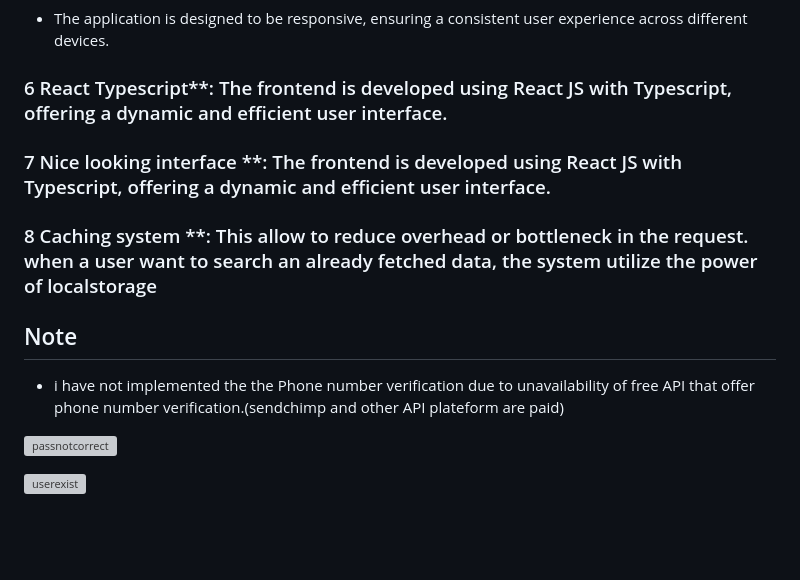
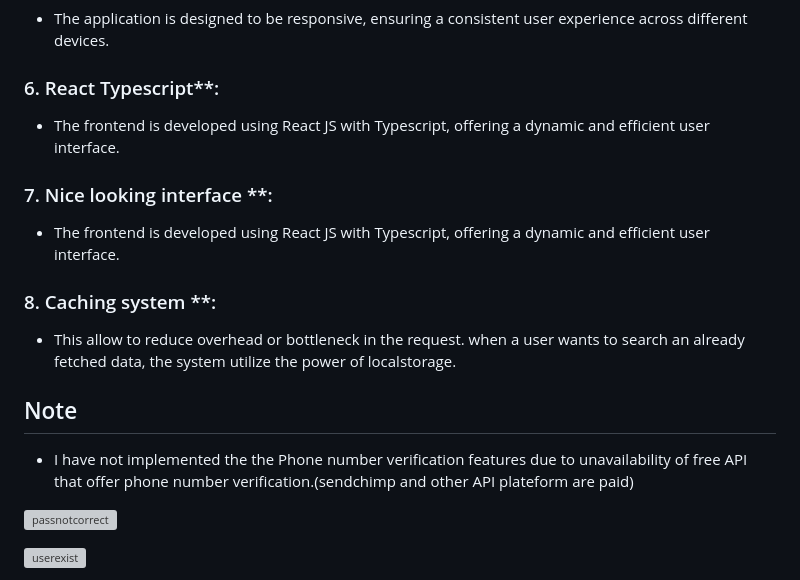
Before and after one commit to Augustine-ebuka/book, a Markdown page: README.md, the part around the change. Rendered like a GitHub page; blank space fills up the shorter version; grey boxes are pictures that could not be loaded.

```diff
--- a/README.md
+++ b/README.md
@@ -38,12 +38,15 @@ In stateful requests, the user's authentication state is stored on the server, a
 
 - The application is designed to be responsive, ensuring a consistent user experience across different devices.
 
-### 6 React Typescript**: The frontend is developed using React JS with Typescript, offering a dynamic and efficient user interface.
-### 7 Nice looking interface **: The frontend is developed using React JS with Typescript, offering a dynamic and efficient user interface.
-### 8 Caching system **: This allow to reduce overhead or bottleneck in the request. when a user want to search an already fetched data, the system utilize the power of localstorage
+### 6. React Typescript**:
+- The frontend is developed using React JS with Typescript, offering a dynamic and efficient user interface.
+### 7. Nice looking interface **:
+- The frontend is developed using React JS with Typescript, offering a dynamic and efficient user interface.
+### 8. Caching system **:
+- This allow to reduce overhead or bottleneck in the request. when a user wants to search an already fetched data, the system utilize the power of localstorage.
 
 ## Note
-- i have not implemented the the Phone number verification due to unavailability of free API that offer phone number verification.(sendchimp and other API plateform are paid)
+- I have not implemented the the Phone number verification features due to unavailability of free API that offer phone number verification.(sendchimp and other API plateform are paid)
 
 
 ![passnotcorrect](https://github.com/Augustine-ebuka/book/assets/78606987/ec6e403b-60be-40f6-a47c-d9e6fdc0e570)
```
